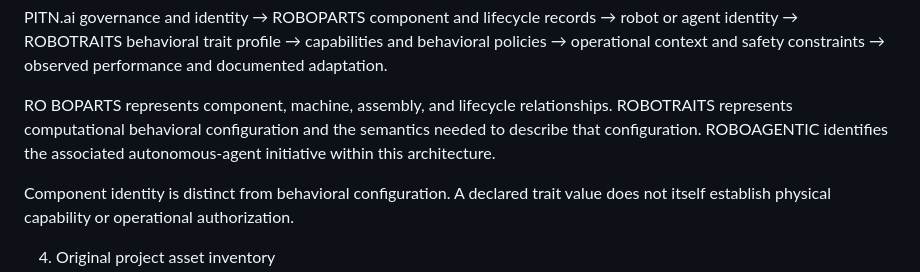
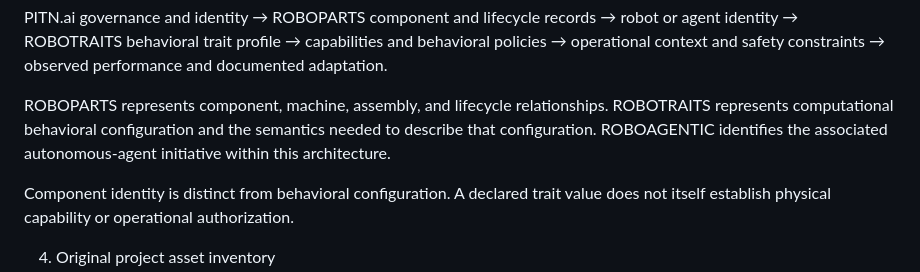
Before and after one commit to PITN374/ROBOTRAITS, a Markdown page: IP-011_ROBOTRAITS_TRAIT_ONTOLOGY.md, the part around the change. Drawn GitHub-style.

Commit message:
Fix formatting issue in ROBOTRAITS document

```diff
--- a/IP-011_ROBOTRAITS_TRAIT_ONTOLOGY.md
+++ b/IP-011_ROBOTRAITS_TRAIT_ONTOLOGY.md
@@ -44,7 +44,7 @@ The architectural relationship is:
 
 PITN.ai governance and identity → ROBOPARTS component and lifecycle records → robot or agent identity → ROBOTRAITS behavioral trait profile → capabilities and behavioral policies → operational context and safety constraints → observed performance and documented adaptation.
 
-RO BOPARTS represents component, machine, assembly, and lifecycle relationships. ROBOTRAITS represents computational behavioral configuration and the semantics needed to describe that configuration. ROBOAGENTIC identifies the associated autonomous-agent initiative within this architecture.
+ROBOPARTS represents component, machine, assembly, and lifecycle relationships. ROBOTRAITS represents computational behavioral configuration and the semantics needed to describe that configuration. ROBOAGENTIC identifies the associated autonomous-agent initiative within this architecture.
 
 Component identity is distinct from behavioral configuration. A declared trait value does not itself establish physical capability or operational authorization.
 
```
